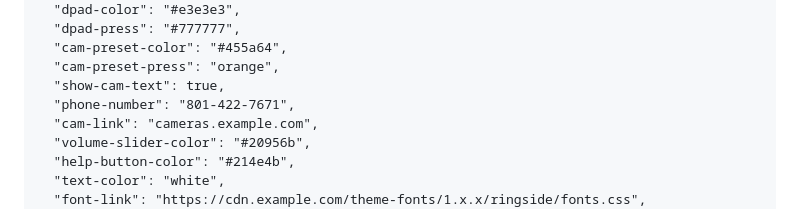
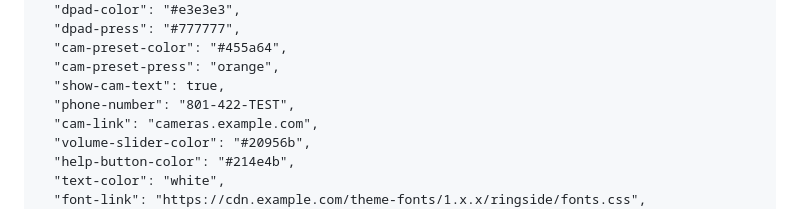
Before and after one commit to byuoitav/touchpanel-ui-microservice, a Markdown page: README.md, the part around the change. GitHub-like rendering.

```diff
--- a/README.md
+++ b/README.md
@@ -190,7 +190,7 @@ Configures the appearance of the UI through CSS variables. Gives control over se
   "cam-preset-color": "#455a64",
   "cam-preset-press": "orange",
   "show-cam-text": true,
-  "phone-number": "801-422-7671",
+  "phone-number": "801-422-TEST",
   "cam-link": "cameras.example.com",
   "volume-slider-color": "#20956b",
   "help-button-color": "#214e4b",
```
